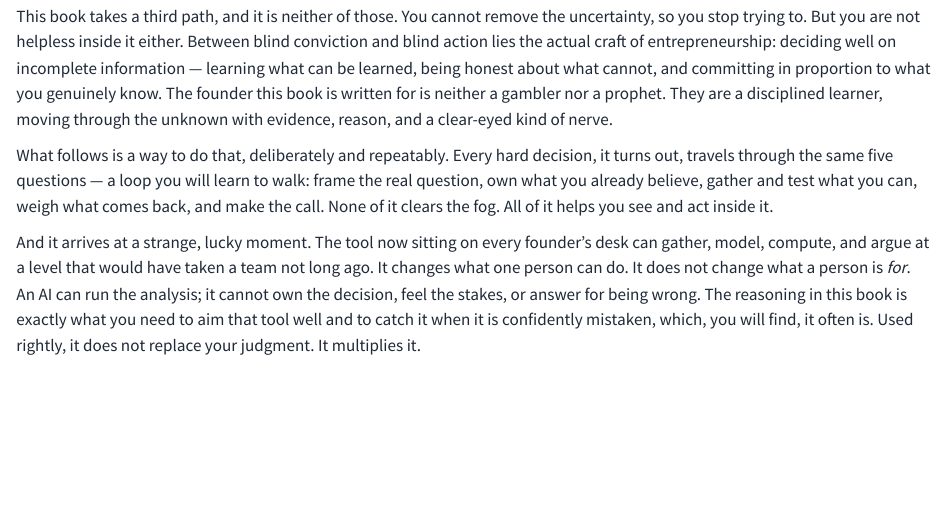
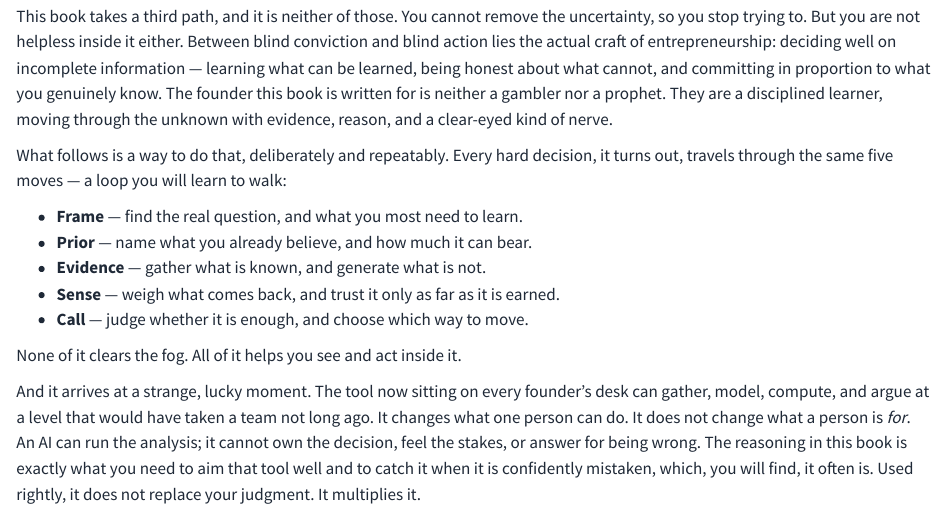
Before and after one commit to nilehatch/make_call, a Quarto document (intro.qmd): the page in a window 1100 px wide, from 530 px down. Rendered offline with R 4.5, knitr and Pandoc in place of Quarto, with nearby package versions.

Commit message:
Intro: make the five gates a returnable list
The gates are the book's spine and a reader will want to return to them,
so per NWH they become a real bulleted list (his own style rule: 4+
parallel items -> bullets) rather than a prose run-on. Action-framed
(find / name / gather / weigh / judge) to complement the-loop's
question-framed version rather than duplicate it — spiral reinforcement,
two useful views of the same five.

Co-Authored-By: Claude Opus 4.8 <noreply@anthropic.com>

```diff
--- a/intro.qmd
+++ b/intro.qmd
@@ -13,7 +13,15 @@ The second trap is the opposite, and just as fashionable: move fast, break thing
 
 This book takes a third path, and it is neither of those. You cannot remove the uncertainty, so you stop trying to. But you are not helpless inside it either. Between blind conviction and blind action lies the actual craft of entrepreneurship: deciding well on incomplete information — learning what can be learned, being honest about what cannot, and committing in proportion to what you genuinely know. The founder this book is written for is neither a gambler nor a prophet. They are a disciplined learner, moving through the unknown with evidence, reason, and a clear-eyed kind of nerve.
 
-What follows is a way to do that, deliberately and repeatably. Every hard decision, it turns out, travels through the same five questions — a loop you will learn to walk: frame the real question, own what you already believe, gather and test what you can, weigh what comes back, and make the call. None of it clears the fog. All of it helps you see and act inside it.
+What follows is a way to do that, deliberately and repeatably. Every hard decision, it turns out, travels through the same five moves — a loop you will learn to walk:
+
+- **Frame** — find the real question, and what you most need to learn.
+- **Prior** — name what you already believe, and how much it can bear.
+- **Evidence** — gather what is known, and generate what is not.
+- **Sense** — weigh what comes back, and trust it only as far as it is earned.
+- **Call** — judge whether it is enough, and choose which way to move.
+
+None of it clears the fog. All of it helps you see and act inside it.
 
 And it arrives at a strange, lucky moment. The tool now sitting on every founder's desk can gather, model, compute, and argue at a level that would have taken a team not long ago. It changes what one person can do. It does not change what a person is *for*. An AI can run the analysis; it cannot own the decision, feel the stakes, or answer for being wrong. The reasoning in this book is exactly what you need to aim that tool well and to catch it when it is confidently mistaken, which, you will find, it often is. Used rightly, it does not replace your judgment. It multiplies it.
 
```
